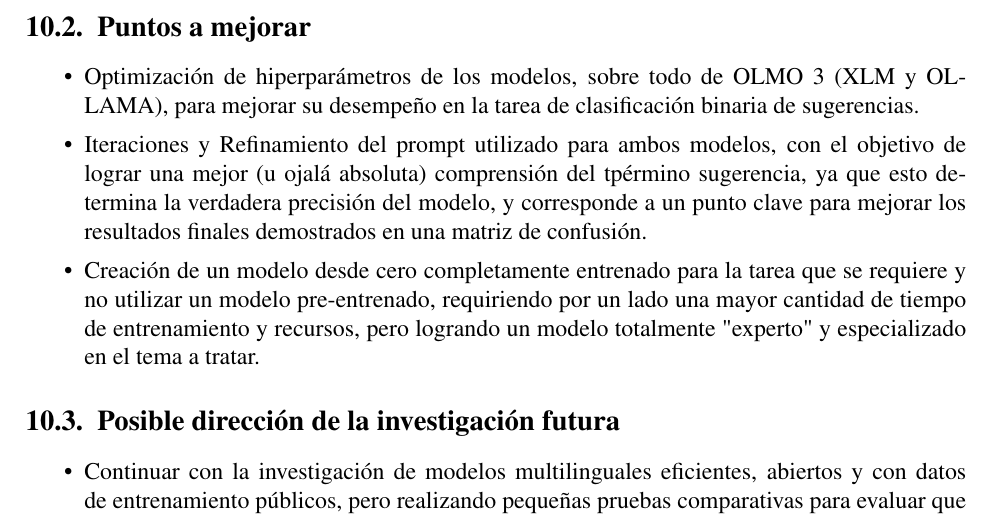
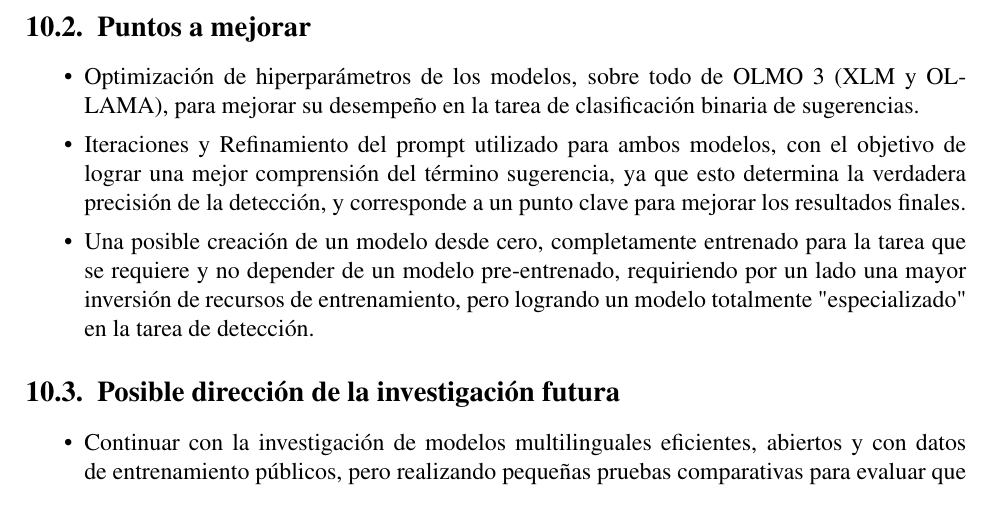
Before and after one commit to Slinking196/Seminario_de_Titulo, a LaTeX thesis (tesis/main.tex, which reads tesis/body/future_work.tex): part of page 34 of 48, cut so that both start at the same text. Compiled offline with pdfLaTeX.

Commit message:
errores ortográficos

```diff
--- a/tesis/body/future_work.tex
+++ b/tesis/body/future_work.tex
@@ -19,9 +20,9 @@ En esta sección veremos el estado actual de la investigación, a que apuntan lo
 \begin{itemize}
     \item Optimización de hiperparámetros de los modelos, sobre todo de OLMO 3 (XLM y OLLAMA), para mejorar su desempeño en la tarea de clasificación binaria de sugerencias.
 
-    \item Iteraciones y Refinamiento del prompt utilizado para ambos modelos, con el objetivo de lograr una mejor (u ojalá absoluta) comprensión del tpérmino sugerencia, ya que esto determina la verdadera precisión del modelo, y corresponde a un punto clave para mejorar los resultados finales demostrados en una matriz de confusión.
+    \item Iteraciones y Refinamiento del prompt utilizado para ambos modelos, con el objetivo de lograr una mejor comprensión del término sugerencia, ya que esto determina la verdadera precisión de la detección, y corresponde a un punto clave para mejorar los resultados finales.
 
-    \item Creación de un modelo desde cero completamente entrenado para la tarea que se requiere y no utilizar un modelo pre-entrenado, requiriendo por un lado una mayor cantidad de tiempo de entrenamiento y recursos, pero logrando un modelo totalmente "experto" y especializado en el tema a tratar.
+    \item Una posible creación de un modelo desde cero, completamente entrenado para la tarea que se requiere y no depender de un modelo pre-entrenado, requiriendo por un lado una mayor inversión de recursos de entrenamiento, pero logrando un modelo totalmente "especializado" en la tarea de detección.
 \end{itemize}
 
 \section{Posible dirección de la investigación futura}
```
Also changed, not shown: tesis/body/future_work.tex (1 more changed lines).
